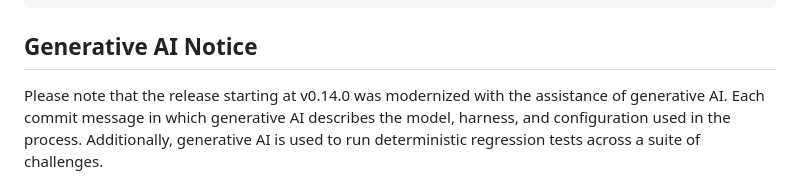
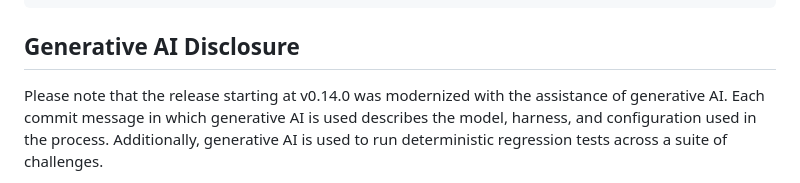
Before and after one commit to ArmyCyberInstitute/cmgr, a Markdown page: README.md, the part around the change. Rendered like a GitHub page.

Commit message:
add missing words

````diff
--- a/README.md
+++ b/README.md
@@ -216,11 +216,11 @@ go build -trimpath -o bin/ ./cmd/...
 go test -v ./...
 ```
 
-## Generative AI Notice
+## Generative AI Disclosure
 
 Please note that the release starting at v0.14.0 was
 modernized with the assistance of generative AI. Each commit message
-in which generative AI describes the model, harness, and configuration
+in which generative AI is used describes the model, harness, and configuration
 used in the process. Additionally, generative AI is used to run deterministic
 regression tests across a suite of challenges.
 
````
